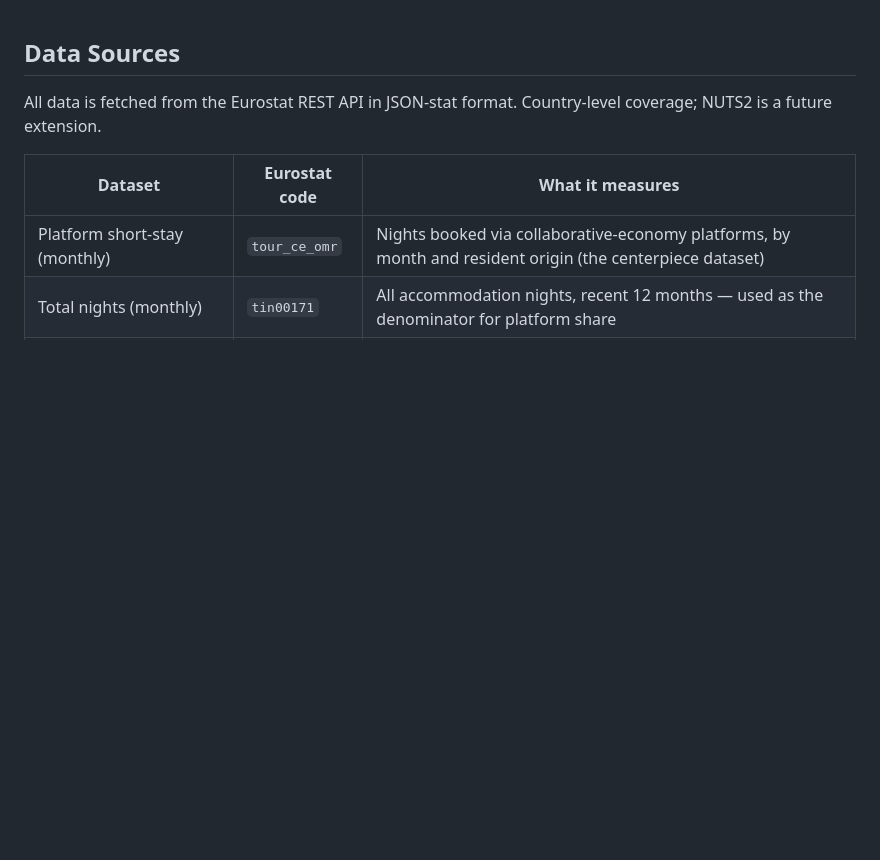
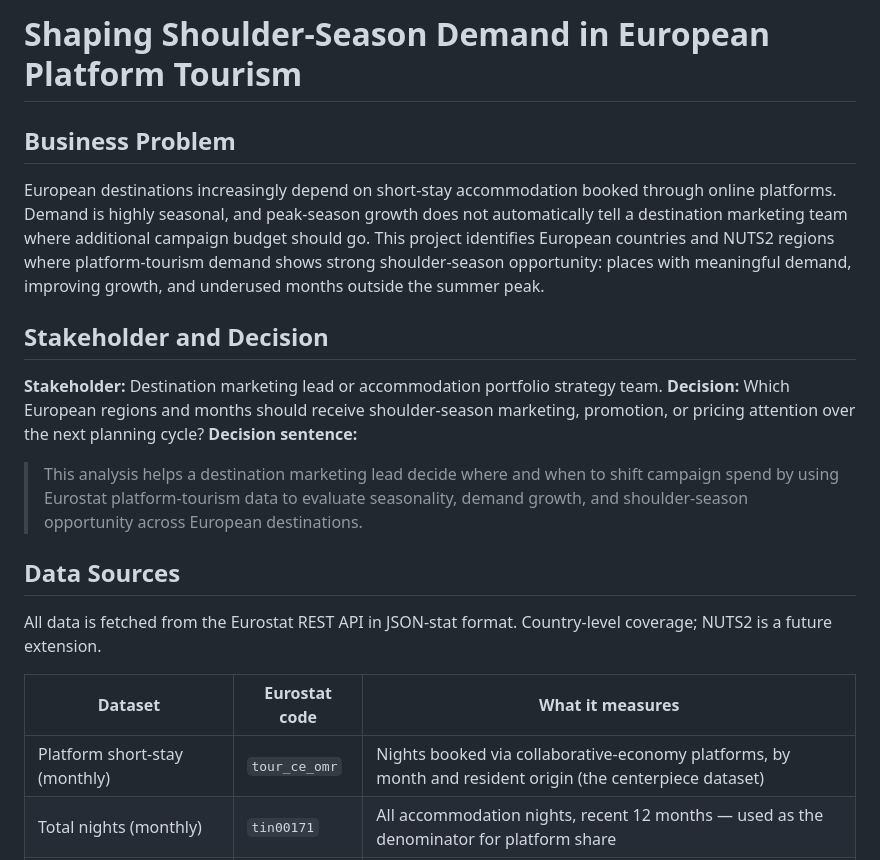
Before and after one commit to VinnieMiozzo/platform-tourism-demand-shaping, a Markdown page: README.md, the part around the change. Drawn GitHub-style; blank space fills up the shorter version.

Commit message:
append deleted README parts by mistake

```diff
--- a/README.md
+++ b/README.md
@@ -1,3 +1,13 @@
+# Shaping Shoulder-Season Demand in European Platform Tourism
+## Business Problem
+European destinations increasingly depend on short-stay accommodation booked through online platforms. Demand is highly seasonal, and peak-season growth does not automatically tell a destination marketing team where additional campaign budget should go.
+This project identifies European countries and NUTS2 regions where platform-tourism demand shows strong shoulder-season opportunity: places with meaningful demand, improving growth, and underused months outside the summer peak.
+## Stakeholder and Decision
+**Stakeholder:** Destination marketing lead or accommodation portfolio strategy team.
+**Decision:** Which European regions and months should receive shoulder-season marketing, promotion, or pricing attention over the next planning cycle?
+**Decision sentence:**
+> This analysis helps a destination marketing lead decide where and when to shift campaign spend by using Eurostat platform-tourism data to evaluate seasonality, demand growth, and shoulder-season opportunity across European destinations.
+
 ## Data Sources
 
 All data is fetched from the Eurostat REST API in JSON-stat format. Country-level coverage; NUTS2 is a future extension.
```
